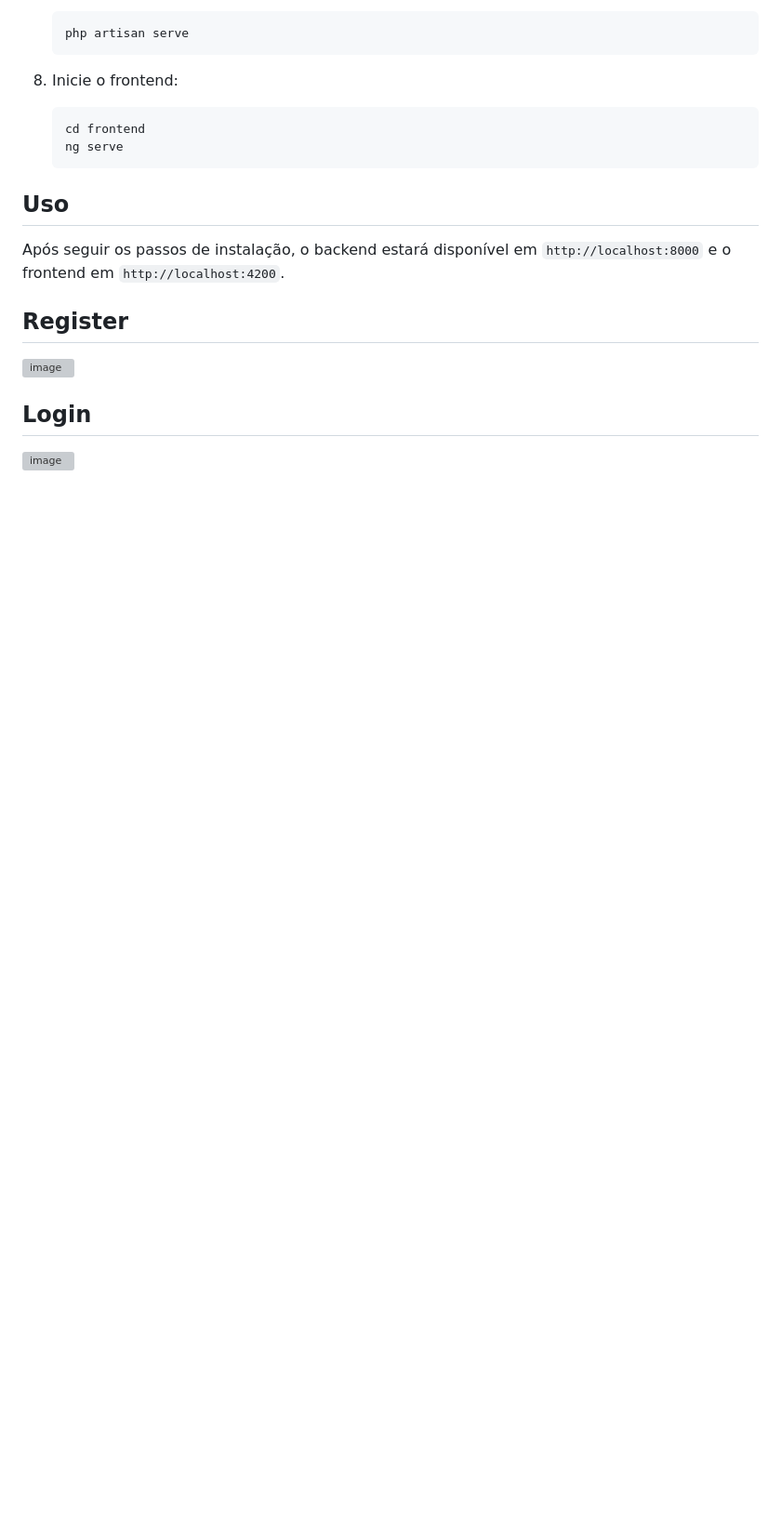
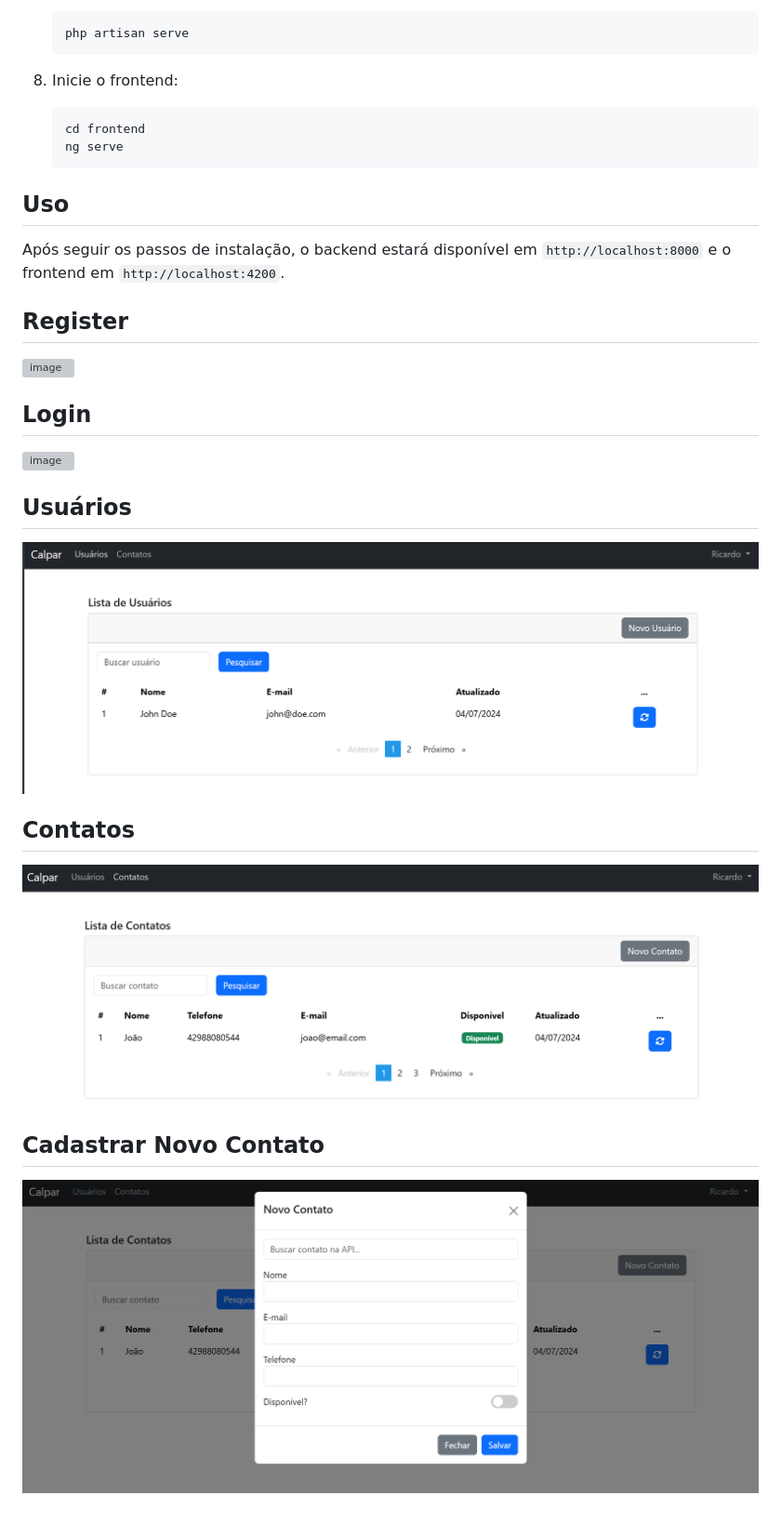
Before and after one commit to ricardochomicz/calpar-teste, a Markdown page: README.md, the part around the change. Shown: that part at 93% size. GitHub-like rendering; pictures changed too: img.png (added), img_1.png (added), img_2.png (added); blank space fills up the shorter version; grey boxes are pictures that could not be loaded.

```diff
--- a/README.md
+++ b/README.md
@@ -85,3 +85,12 @@ Após seguir os passos de instalação, o backend estará disponível em `http:/
 
 ## Login
 ![image](https://github.com/ricardochomicz/calpar-teste/assets/58947372/ef183d90-171e-43cc-9326-41f2a2d16c00)
+
+## Usuários
+![img.png](img.png)
+
+## Contatos
+![img_1.png](img_1.png)
+
+## Cadastrar Novo Contato
+![img_2.png](img_2.png)
```
